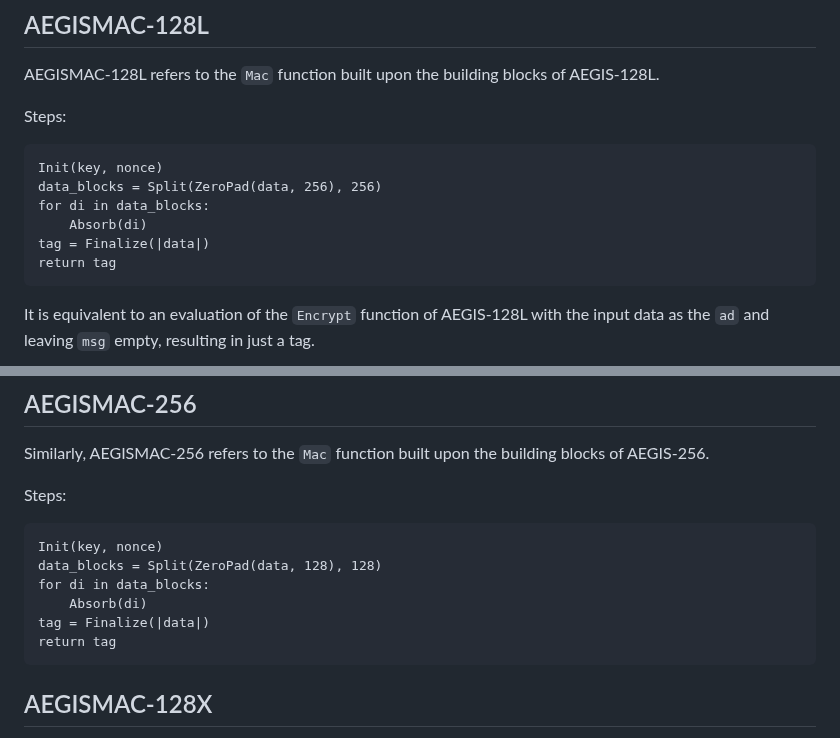
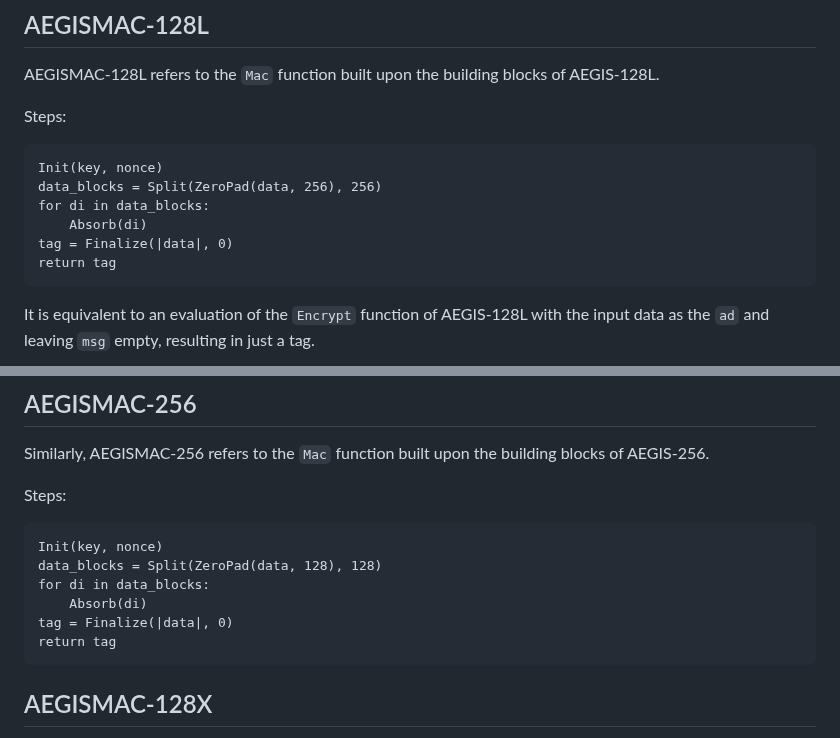
Before and after one commit to cfrg/draft-irtf-cfrg-aegis-aead, a Markdown page: draft-irtf-cfrg-aegis-aead.md, 2 parts joined by grey strips. Rendered like a GitHub page.

Commit message:
Finalize(|data|)  -> Finalize(|data|, 0)

```diff
--- a/draft-irtf-cfrg-aegis-aead.md
+++ b/draft-irtf-cfrg-aegis-aead.md
@@ -1656,7 +1656,7 @@ Init(key, nonce)
 data_blocks = Split(ZeroPad(data, 256), 256)
 for di in data_blocks:
     Absorb(di)
-tag = Finalize(|data|)
+tag = Finalize(|data|, 0)
 return tag
 ~~~
 
@@ -1673,7 +1673,7 @@ Init(key, nonce)
 data_blocks = Split(ZeroPad(data, 128), 128)
 for di in data_blocks:
     Absorb(di)
-tag = Finalize(|data|)
+tag = Finalize(|data|, 0)
 return tag
 ~~~
 
```
